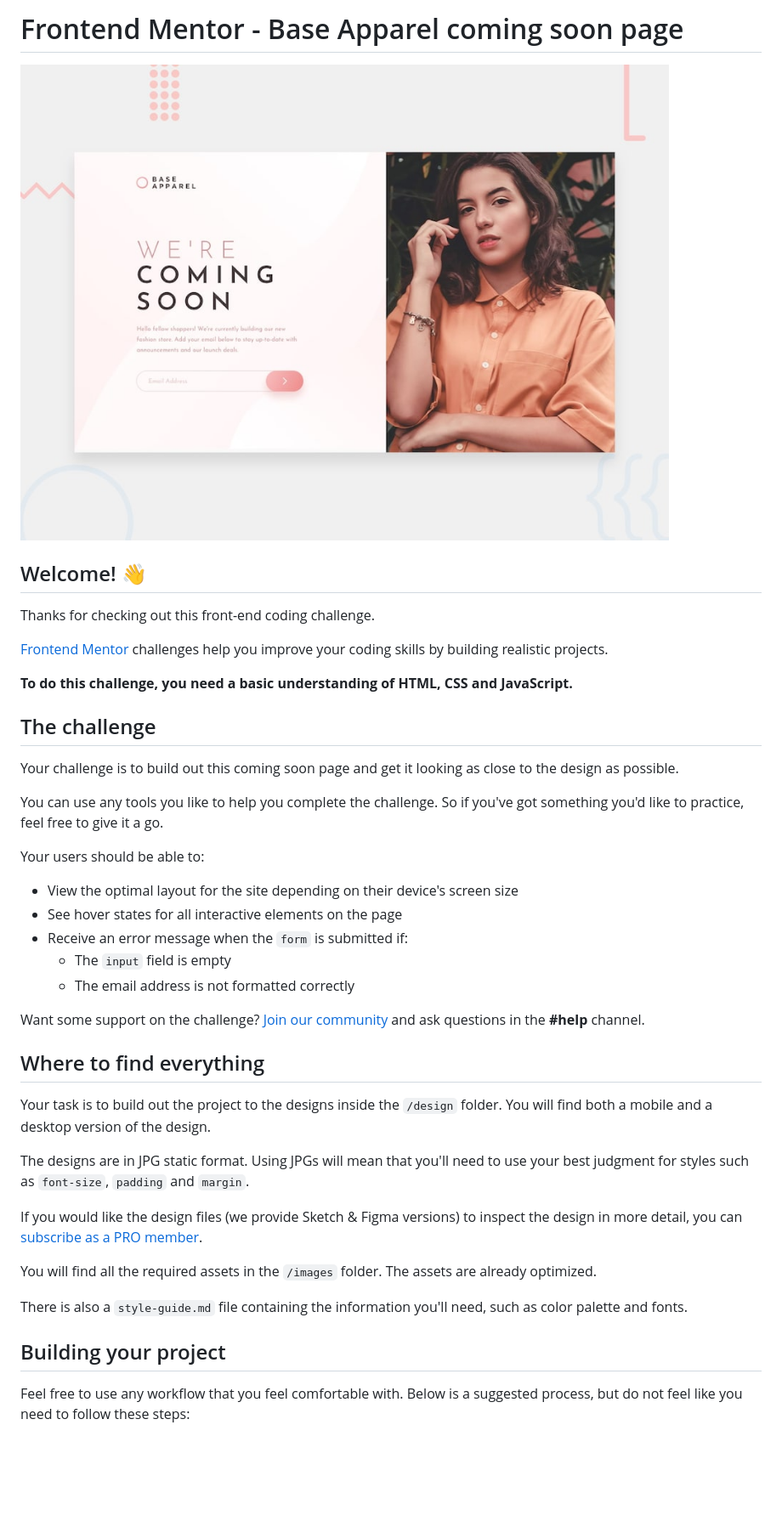
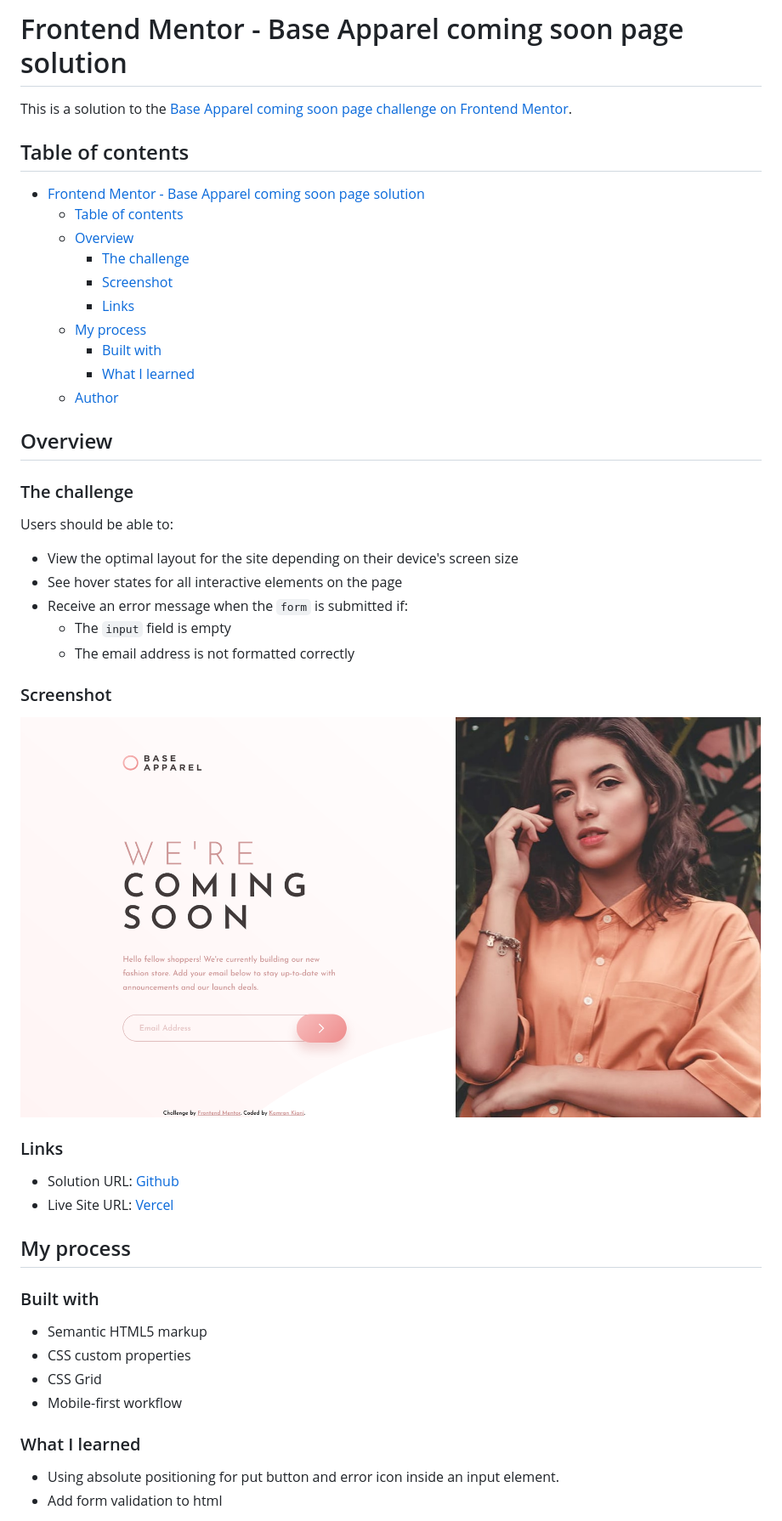
Before and after one commit to kaamiik/fm-Base-Apparel-Coming-Soon, a Markdown page: README.md, the part around the change printed below. Shown: that part at 85% size. Drawn GitHub-style; pictures changed too: images/screenshot.png (added); blank space fills up the shorter version.

```diff
--- a/README.md
+++ b/README.md
@@ -1,22 +1,25 @@
-# Frontend Mentor - Base Apparel coming soon page
+# Frontend Mentor - Base Apparel coming soon page solution
 
-![Design preview for the Base Apparel coming soon page coding challenge](./design/desktop-preview.jpg)
+This is a solution to the [Base Apparel coming soon page challenge on Frontend Mentor](https://www.frontendmentor.io/challenges/base-apparel-coming-soon-page-5d46b47f8db8a7063f9331a0).
 
-## Welcome! 👋
+## Table of contents
 
-Thanks for checking out this front-end coding challenge.
+- [Frontend Mentor - Base Apparel coming soon page solution](#frontend-mentor---base-apparel-coming-soon-page-solution)
+  - [Table of contents](#table-of-contents)
+  - [Overview](#overview)
+    - [The challenge](#the-challenge)
+    - [Screenshot](#screenshot)
+    - [Links](#links)
+  - [My process](#my-process)
+    - [Built with](#built-with)
+    - [What I learned](#what-i-learned)
+  - [Author](#author)
 
-[Frontend Mentor](https://www.frontendmentor.io) challenges help you improve your coding skills by building realistic projects.
+## Overview
 
-**To do this challenge, you need a basic understanding of HTML, CSS and JavaScript.**
+### The challenge
 
-## The challenge
-
-Your challenge is to build out this coming soon page and get it looking as close to the design as possible.
-
-You can use any tools you like to help you complete the challenge. So if you've got something you'd like to practice, feel free to give it a go.
-
-Your users should be able to:
+Users should be able to:
 
 - View the optimal layout for the site depending on their device's screen size
 - See hover states for all interactive elements on the page
@@ -24,21 +27,26 @@ Your users should be able to:
   - The `input` field is empty
   - The email address is not formatted correctly
 
-Want some support on the challenge? [Join our community](https://www.frontendmentor.io/community) and ask questions in the **#help** channel.
+### Screenshot
 
-## Where to find everything
+![](./images/screenshot.png)
 
-Your task is to build out the project to the designs inside the `/design` folder. You will find both a mobile and a desktop version of the design.
+### Links
 
-The designs are in JPG static format. Using JPGs will mean that you'll need to use your best judgment for styles such as `font-size`, `padding` and `margin`.
+- Solution URL: [Github](https://github.com/kaamiik/fm-Base-Apparel-Coming-Soon)
+- Live Site URL: [Vercel](https://fm-base-apparel-coming-soon-liard.vercel.app/)
 
-If you would like the design files (we provide Sketch & Figma versions) to inspect the design in more detail, you can [subscribe as a PRO member](https://www.frontendmentor.io/pro).
+## My process
 
-You will find all the required assets in the `/images` folder. The assets are already optimized.
+### Built with
 
-There is also a `style-guide.md` file containing the information you'll need, such as color palette and fonts.
+- Semantic HTML5 markup
+- CSS custom properties
+- CSS Grid
+- Mobile-first workflow
 
-## Building your project
+### What I learned
 
-Feel free to use any workflow that you feel comfortable with. Below is a suggested process, but do not feel like you need to follow these steps:
+- Using absolute positioning for put button and error icon inside an input element.
+- Add form validation to html
 
```
Also changed, not shown: other parts of README.md (+2 -50 lines), README-template.md (deleted, +0 -114 lines).
